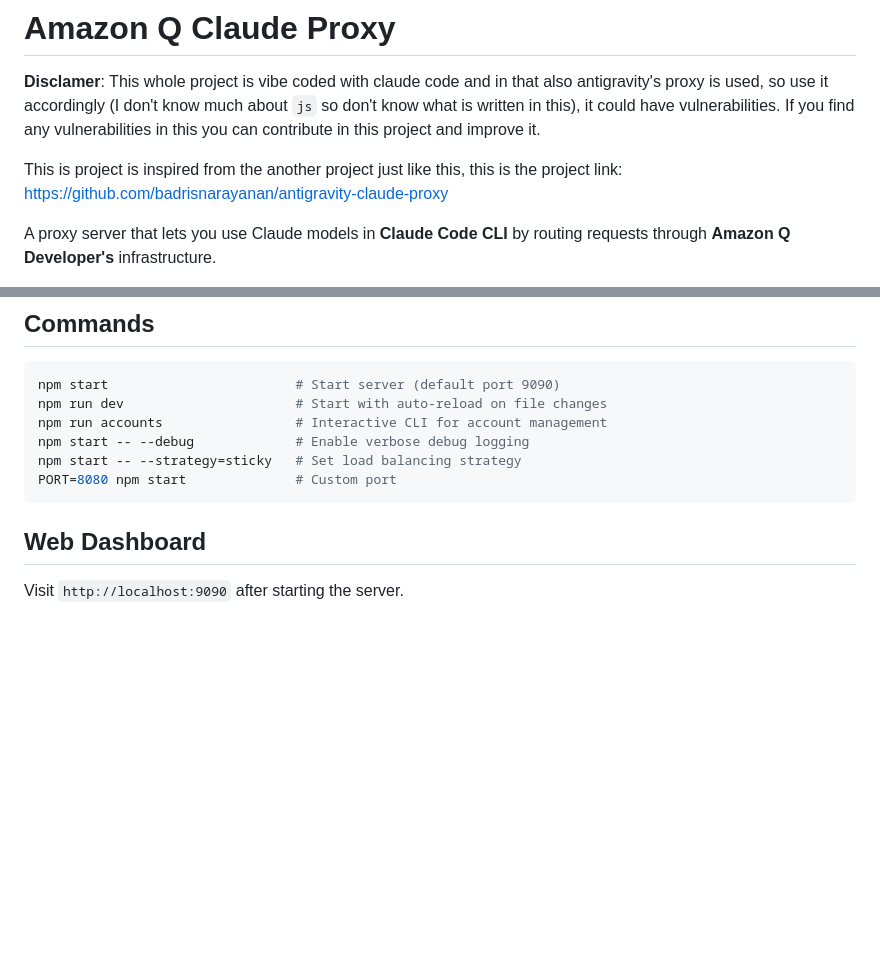
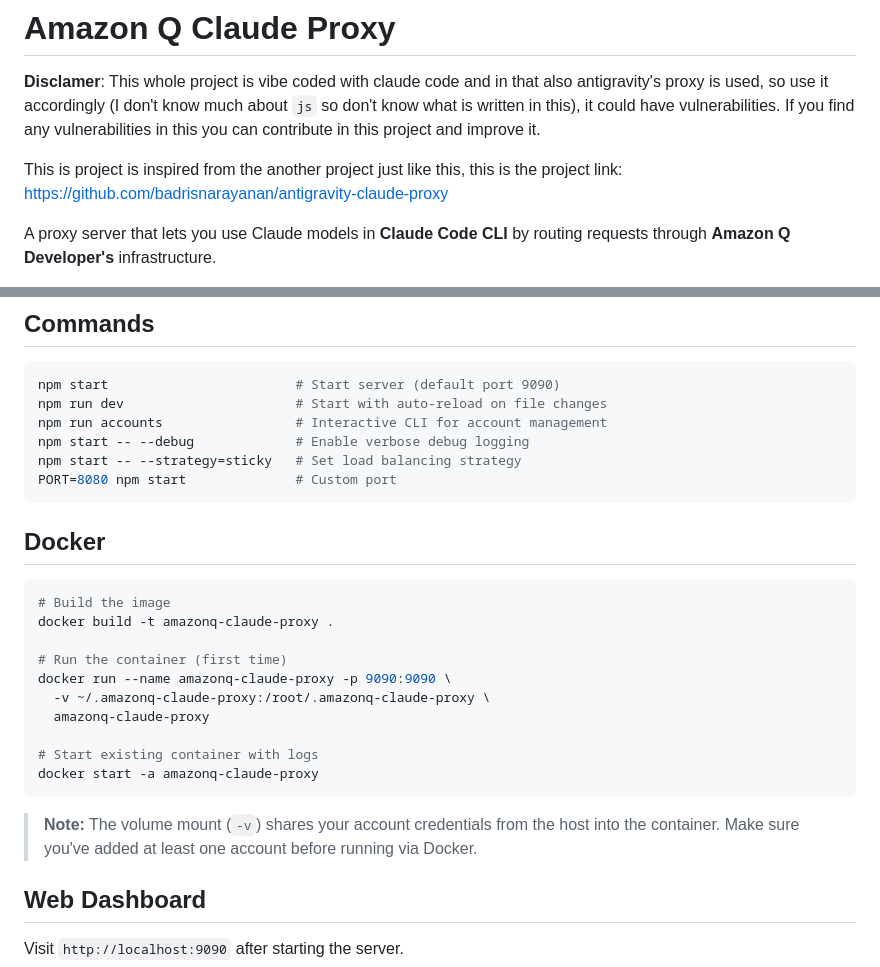
Before and after one commit to JayPatel4739/amazonq-claude-code-proxy, a Markdown page: README.md, 2 parts joined by grey strips. Drawn GitHub-style; blank space fills up the shorter version.

Commit message:
docker commands added

````diff
--- a/README.md
+++ b/README.md
@@ -2,7 +2,7 @@
 
 **Disclamer**: This whole project is vibe coded with claude code  and in that also antigravity's proxy is used, so use it accordingly (I don't know much about `js` so don't know what is written in this), it could have vulnerabilities. If you find any vulnerabilities in this you can contribute in this project and improve it.
 
-This is project is inspired from the another project just like this, this is the project link: https://github.com/badrisnarayanan/antigravity-claude-proxy
+This is project is inspired from the another project just like this, this is the project link: [https://github.com/badrisnarayanan/antigravity-claude-proxy](https://github.com/badrisnarayanan/antigravity-claude-proxy)
 
 A proxy server that lets you use Claude models in **Claude Code CLI** by routing requests through **Amazon Q Developer's** infrastructure.
 
@@ -112,6 +112,23 @@ npm start -- --debug             # Enable verbose debug logging
 npm start -- --strategy=sticky   # Set load balancing strategy
 PORT=8080 npm start              # Custom port
 ```
+
+## Docker
+
+```bash
+# Build the image
+docker build -t amazonq-claude-proxy .
+
+# Run the container (first time)
+docker run --name amazonq-claude-proxy -p 9090:9090 \
+  -v ~/.amazonq-claude-proxy:/root/.amazonq-claude-proxy \
+  amazonq-claude-proxy
+
+# Start existing container with logs
+docker start -a amazonq-claude-proxy
+```
+
+> **Note:** The volume mount (`-v`) shares your account credentials from the host into the container. Make sure you've added at least one account before running via Docker.
 
 ## Web Dashboard
 
````
